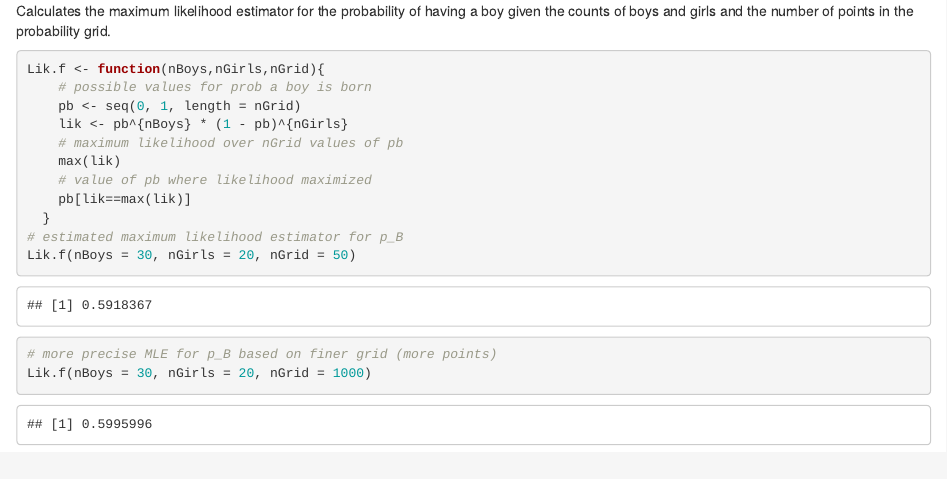
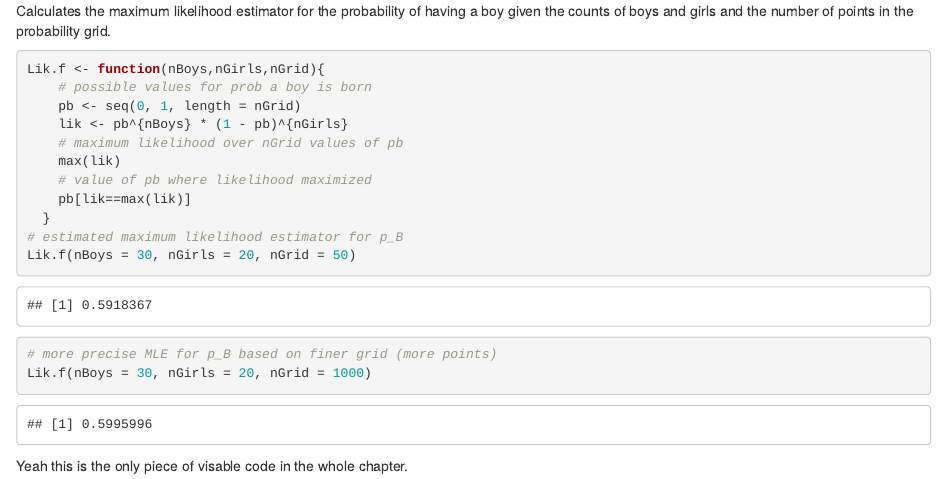
Before and after one commit to WilliamDeBlieck/Advanced-regression, an R Markdown document (notes/William_s/chapter_2_notes.Rmd): the page in a window 1100 px wide, from 400 px down. Rendered offline with R 4.5, knitr and Pandoc, with nearby package versions.

Commit message:
Knit notes and hw

````diff
--- a/notes/William_s/chapter_2_notes.Rmd
+++ b/notes/William_s/chapter_2_notes.Rmd
@@ -27,3 +27,5 @@ Lik.f(nBoys = 30, nGirls = 20, nGrid = 50)
 Lik.f(nBoys = 30, nGirls = 20, nGrid = 1000)
 
 ```
+
+Yeah this is the only piece of visable code in the whole chapter.
````
Also changed, not shown: homework/chapter_3.html (added), notes/William_s/chapter_1_notes.html (added), notes/William_s/chapter_2_notes.html (added), notes/William_s/chapter_3_notes.html (added).
